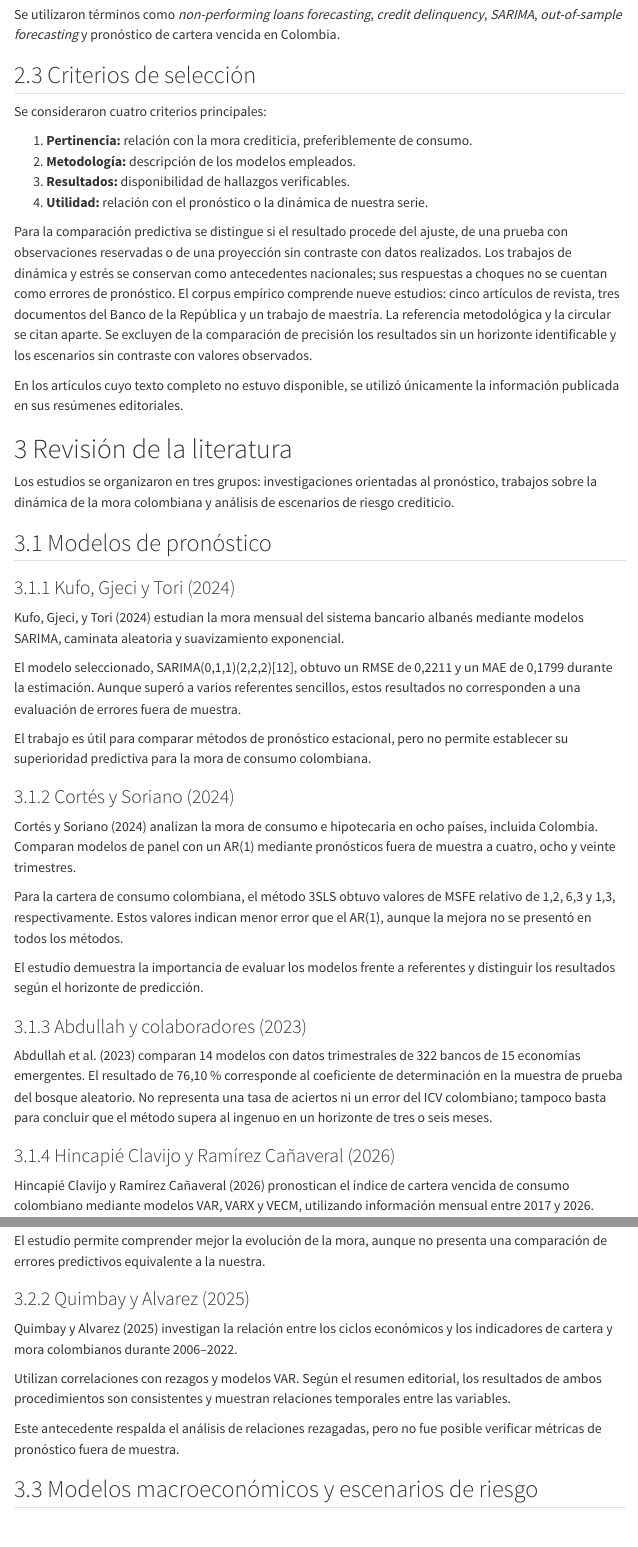
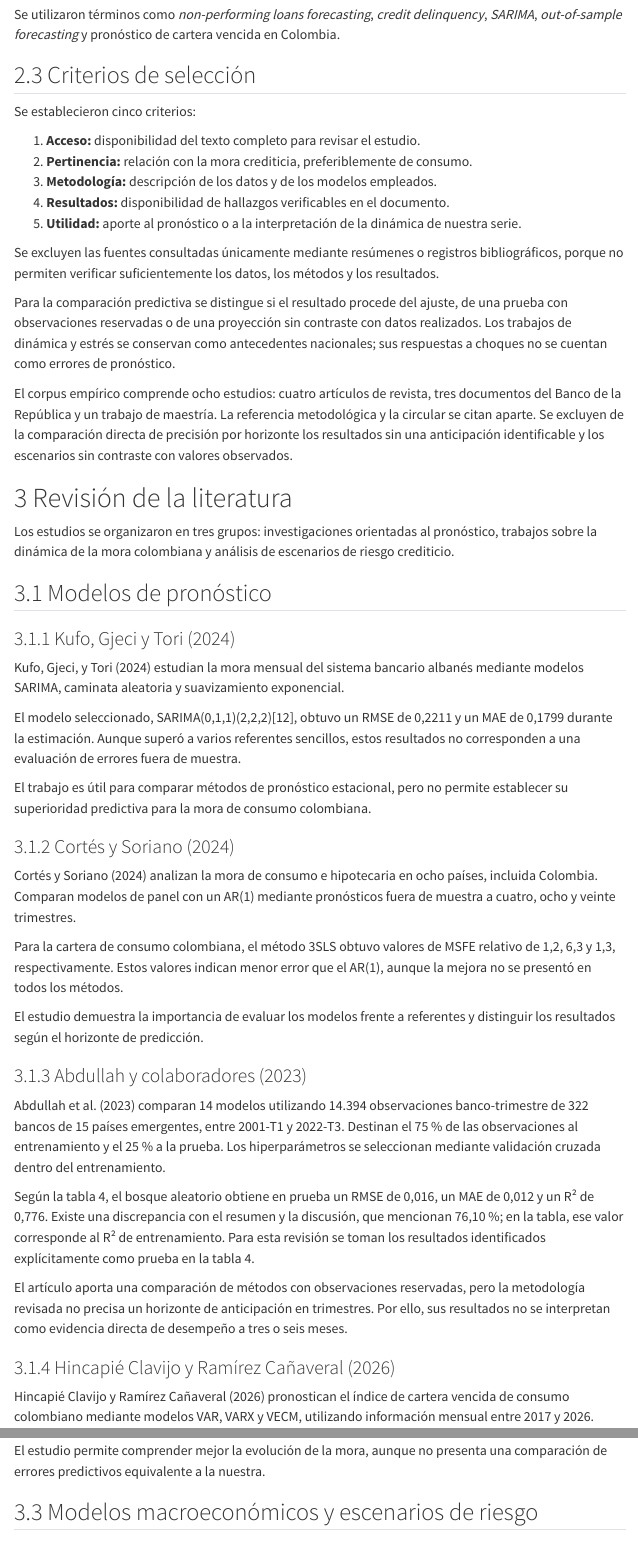
Before and after one commit to StephanosDaza/Pronostico-Mora-de-Consumo-en-Colombia, a Quarto document (informe/hito3_revision_literatura.qmd): the page in a window 1100 px wide, from 2760 px down, and a second part further down, joined at a grey line. Rendered offline with R 4.5, knitr and Pandoc in place of Quarto, with nearby package versions; menus at the side of the page are left out.

Commit message:
Actualiza el H3 con las correcciones del H2 y la revisión de literatura parte 2
Co-authored-by: Copilot <223556219+Copilot@users.noreply.github.com>

```diff
--- a/informe/hito3_revision_literatura.qmd
+++ b/informe/hito3_revision_literatura.qmd
@@ -117,16 +117,19 @@ Se utilizaron términos como *non-performing loans forecasting*, *credit delinqu
 
 ## Criterios de selección
 
-Se consideraron cuatro criterios principales:
+Se establecieron cinco criterios:
 
-1. **Pertinencia:** relación con la mora crediticia, preferiblemente de consumo.
-2. **Metodología:** descripción de los modelos empleados.
-3. **Resultados:** disponibilidad de hallazgos verificables.
-4. **Utilidad:** relación con el pronóstico o la dinámica de nuestra serie.
+1. **Acceso:** disponibilidad del texto completo para revisar el estudio.
+2. **Pertinencia:** relación con la mora crediticia, preferiblemente de consumo.
+3. **Metodología:** descripción de los datos y de los modelos empleados.
+4. **Resultados:** disponibilidad de hallazgos verificables en el documento.
+5. **Utilidad:** aporte al pronóstico o a la interpretación de la dinámica de nuestra serie.
 
-Para la comparación predictiva se distingue si el resultado procede del ajuste, de una prueba con observaciones reservadas o de una proyección sin contraste con datos realizados. Los trabajos de dinámica y estrés se conservan como antecedentes nacionales; sus respuestas a choques no se cuentan como errores de pronóstico. El corpus empírico comprende nueve estudios: cinco artículos de revista, tres documentos del Banco de la República y un trabajo de maestría. La referencia metodológica y la circular se citan aparte. Se excluyen de la comparación de precisión los resultados sin un horizonte identificable y los escenarios sin contraste con valores observados.
+Se excluyen las fuentes consultadas únicamente mediante resúmenes o registros bibliográficos, porque no permiten verificar suficientemente los datos, los métodos y los resultados.
 
-En los artículos cuyo texto completo no estuvo disponible, se utilizó únicamente la información publicada en sus resúmenes editoriales.
+Para la comparación predictiva se distingue si el resultado procede del ajuste, de una prueba con observaciones reservadas o de una proyección sin contraste con datos realizados. Los trabajos de dinámica y estrés se conservan como antecedentes nacionales; sus respuestas a choques no se cuentan como errores de pronóstico.
+
+El corpus empírico comprende ocho estudios: cuatro artículos de revista, tres documentos del Banco de la República y un trabajo de maestría. La referencia metodológica y la circular se citan aparte. Se excluyen de la comparación directa de precisión por horizonte los resultados sin una anticipación identificable y los escenarios sin contraste con valores observados.
 
 # Revisión de la literatura
 
@@ -152,7 +155,11 @@ El estudio demuestra la importancia de evaluar los modelos frente a referentes y
 
 ### Abdullah y colaboradores (2023)
 
-@abdullah2023 comparan 14 modelos con datos trimestrales de 322 bancos de 15 economías emergentes. El resultado de 76,10 % corresponde al coeficiente de determinación en la muestra de prueba del bosque aleatorio. No representa una tasa de aciertos ni un error del ICV colombiano; tampoco basta para concluir que el método supera al ingenuo en un horizonte de tres o seis meses.
+@abdullah2023 comparan 14 modelos utilizando 14.394 observaciones banco-trimestre de 322 bancos de 15 países emergentes, entre 2001-T1 y 2022-T3. Destinan el 75 % de las observaciones al entrenamiento y el 25 % a la prueba. Los hiperparámetros se seleccionan mediante validación cruzada dentro del entrenamiento.
+
+Según la tabla 4, el bosque aleatorio obtiene en prueba un RMSE de 0,016, un MAE de 0,012 y un R² de 0,776. Existe una discrepancia con el resumen y la discusión, que mencionan 76,10 %; en la tabla, ese valor corresponde al R² de entrenamiento. Para esta revisión se toman los resultados identificados explícitamente como prueba en la tabla 4.
+
+El artículo aporta una comparación de métodos con observaciones reservadas, pero la metodología revisada no precisa un horizonte de anticipación en trimestres. Por ello, sus resultados no se interpretan como evidencia directa de desempeño a tres o seis meses.
 
 ### Hincapié Clavijo y Ramírez Cañaveral (2026)
 
@@ -171,14 +178,6 @@ Es uno de los antecedentes más cercanos a nuestro proyecto. La principal difere
 Los autores distinguen los efectos relacionados con la capacidad de pago de los deudores y el riesgo asumido al otorgar préstamos. Encuentran que unas condiciones económicas favorables pueden mejorar la capacidad de pago y, al mismo tiempo, acompañarse de una mayor toma de riesgo.
 
 El estudio permite comprender mejor la evolución de la mora, aunque no presenta una comparación de errores predictivos equivalente a la nuestra.
-
-### Quimbay y Alvarez (2025)
-
-@quimbay2025 investigan la relación entre los ciclos económicos y los indicadores de cartera y mora colombianos durante 2006–2022.
-
-Utilizan correlaciones con rezagos y modelos VAR. Según el resumen editorial, los resultados de ambos procedimientos son consistentes y muestran relaciones temporales entre las variables.
-
-Este antecedente respalda el análisis de relaciones rezagadas, pero no fue posible verificar métricas de pronóstico fuera de muestra.
 
 ## Modelos macroeconómicos y escenarios de riesgo
 
```
Also changed, not shown: informe/hito3_revision_literatura.qmd (7 more changed lines).
